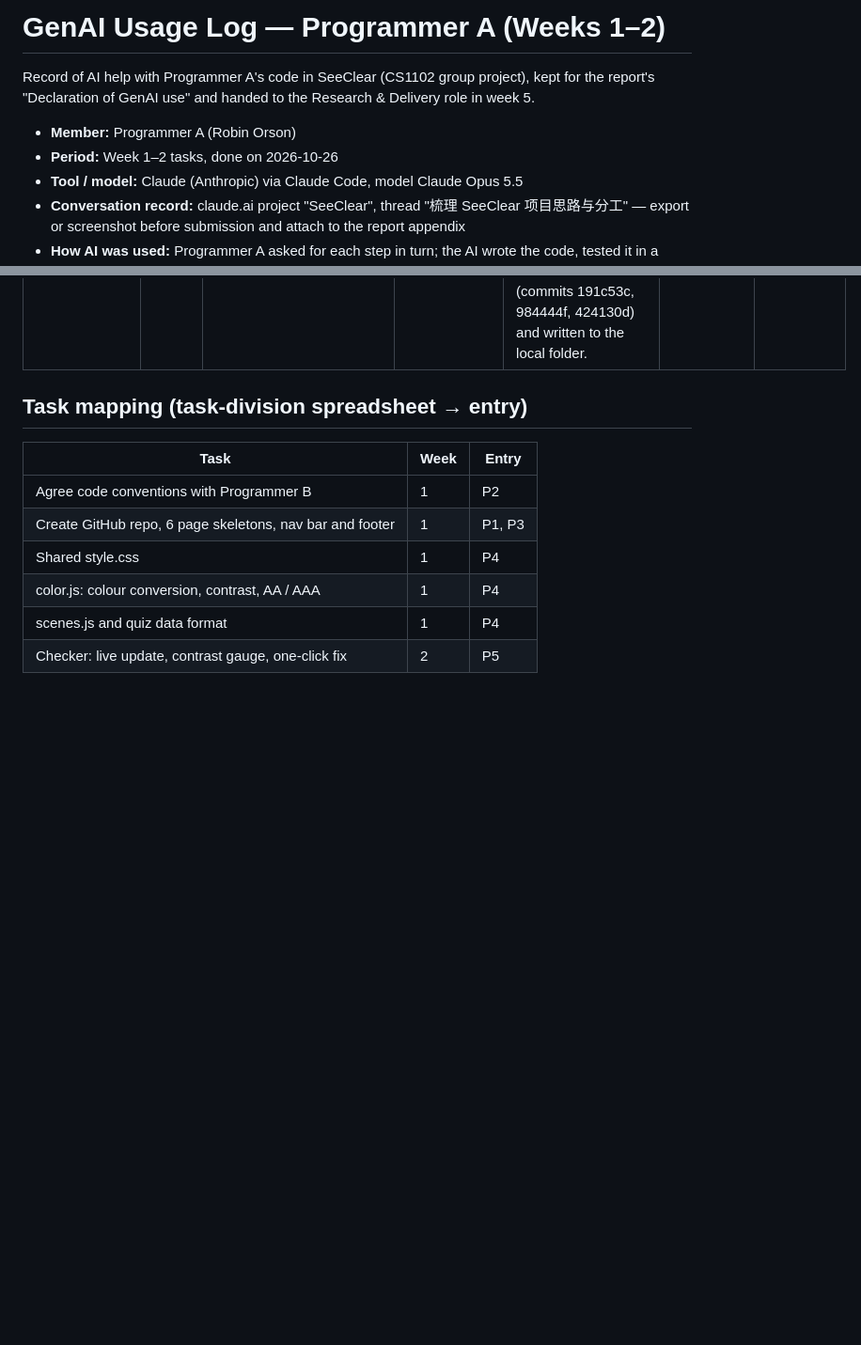
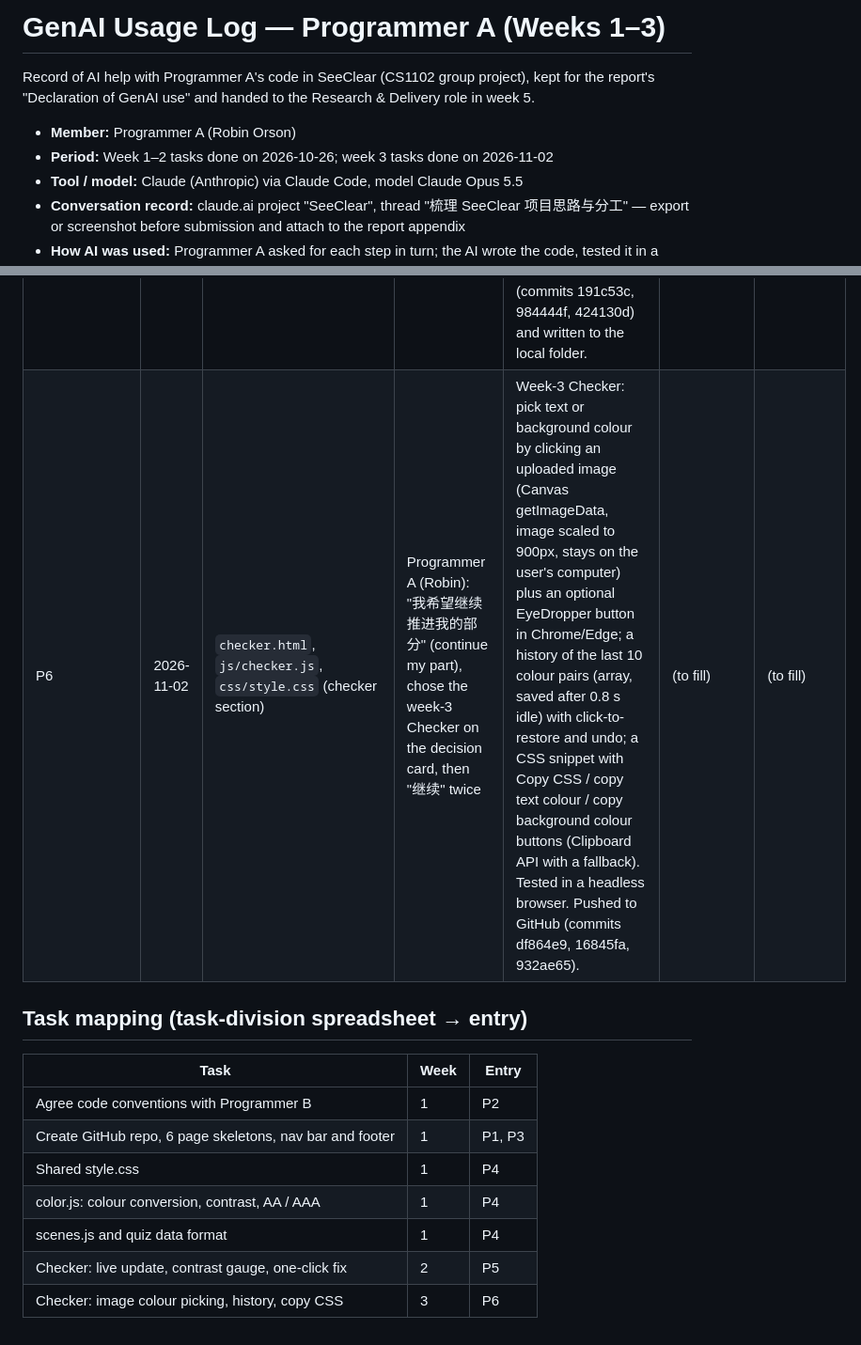
Before and after one commit to trizol5/seeclear, a Markdown page: docs/genai-log-programmer-a.md, 2 parts joined by grey strips. Shown at 94% size. Drawn GitHub-style; blank space fills up the shorter version.

Commit message:
docs: log week-3 checker AI assistance (P6)
Co-Authored-By: Claude Opus 5.5 <noreply@anthropic.com>
Claude-Session: https://claude.ai/code/session_011MmKa3PhETQgbaP7qJH74E

```diff
--- a/docs/genai-log-programmer-a.md
+++ b/docs/genai-log-programmer-a.md
@@ -1,9 +1,9 @@
-# GenAI Usage Log — Programmer A (Weeks 1–2)
+# GenAI Usage Log — Programmer A (Weeks 1–3)
 
 Record of AI help with Programmer A's code in SeeClear (CS1102 group project), kept for the report's "Declaration of GenAI use" and handed to the Research & Delivery role in week 5.
 
 - **Member:** Programmer A (Robin Orson)
-- **Period:** Week 1–2 tasks, done on 2026-10-26
+- **Period:** Week 1–2 tasks done on 2026-10-26; week 3 tasks done on 2026-11-02
 - **Tool / model:** Claude (Anthropic) via Claude Code, model Claude Opus 5.5
 - **Conversation record:** claude.ai project "SeeClear", thread "梳理 SeeClear 项目思路与分工" — export or screenshot before submission and attach to the report appendix
 - **How AI was used:** Programmer A asked for each step in turn; the AI wrote the code, tested it in a browser, and pushed it. Programmer A reviews each entry and fills in the last two columns.
@@ -17,6 +17,7 @@ Record of AI help with Programmer A's code in SeeClear (CS1102 group project), k
 | P3 | 2026-10-26 | `index.html`, `experience.html`, `learn.html`, `checker.html`, `challenge.html`, `about.html` | Programmer A (Robin): "ok" to step 3 — build the 6 page skeletons with shared nav bar and footer | Six HTML skeletons (generated from one template so nav and footer match), each with placeholder sections, element ids and script order per CONVENTIONS.md; pushed to GitHub (commit f7d6d33) and written to the local folder | (to fill) | (to fill) |
 | P4 | 2026-10-26 | `css/style.css`, `js/color.js`, `data/scenes.js`, `tests/color.test.html`, `tests/data.test.html`, `README.md` | Programmer A (Robin), batch of three steps: "可以先做一版" (make a first neutral style.css), "继续" (write color.js), "继续" (define the scenes.js and quiz data format). Robin asked to stay within Programmer A's role. | Neutral AA-compliant shared stylesheet (colour variables, nav, buttons, forms, phone layout); color.js with hexToRgb, rgbToHex, luminance, contrast, rating plus normalizeHex and formatRatio, and a 23-case browser self-test; scenes.js format (SCENES, QUIZ, FIX_POSTERS) with one example each and a format-check page for the content team. Pushed to GitHub (commits 8d1e06b, 63a009f, e08a720) and written to the local folder. | (to fill) | (to fill) |
 | P5 | 2026-10-26 | `checker.html`, `js/checker.js`, `css/style.css` (checker section + `.sr-only`) | Programmer A (Robin), batch of three "继续" (continue) steps for the week-2 Checker: live update, contrast gauge, one-click fix | Live update of contrast ratio, four AA/AAA badges and preview from colour pickers or typed hex codes (with validation and a swap button); a log-scale contrast gauge (1-21) with ticks at 3 / 4.5 / 7 and a CSS transition; a one-click fix that uses a while loop to move the text colour 1% at a time towards black or white until it reaches the chosen target (4.5 / 7 / 3), keeps the direction needing fewer steps, and explains when no colour can reach the target. Tested in a headless browser. Pushed to GitHub (commits 191c53c, 984444f, 424130d) and written to the local folder. | (to fill) | (to fill) |
+| P6 | 2026-11-02 | `checker.html`, `js/checker.js`, `css/style.css` (checker section) | Programmer A (Robin): "我希望继续推进我的部分" (continue my part), chose the week-3 Checker on the decision card, then "继续" twice | Week-3 Checker: pick text or background colour by clicking an uploaded image (Canvas getImageData, image scaled to 900px, stays on the user's computer) plus an optional EyeDropper button in Chrome/Edge; a history of the last 10 colour pairs (array, saved after 0.8 s idle) with click-to-restore and undo; a CSS snippet with Copy CSS / copy text colour / copy background colour buttons (Clipboard API with a fallback). Tested in a headless browser. Pushed to GitHub (commits df864e9, 16845fa, 932ae65). | (to fill) | (to fill) |
 
 ## Task mapping (task-division spreadsheet → entry)
 
@@ -28,3 +29,4 @@ Record of AI help with Programmer A's code in SeeClear (CS1102 group project), k
 | color.js: colour conversion, contrast, AA / AAA | 1 | P4 |
 | scenes.js and quiz data format | 1 | P4 |
 | Checker: live update, contrast gauge, one-click fix | 2 | P5 |
+| Checker: image colour picking, history, copy CSS | 3 | P6 |
```
